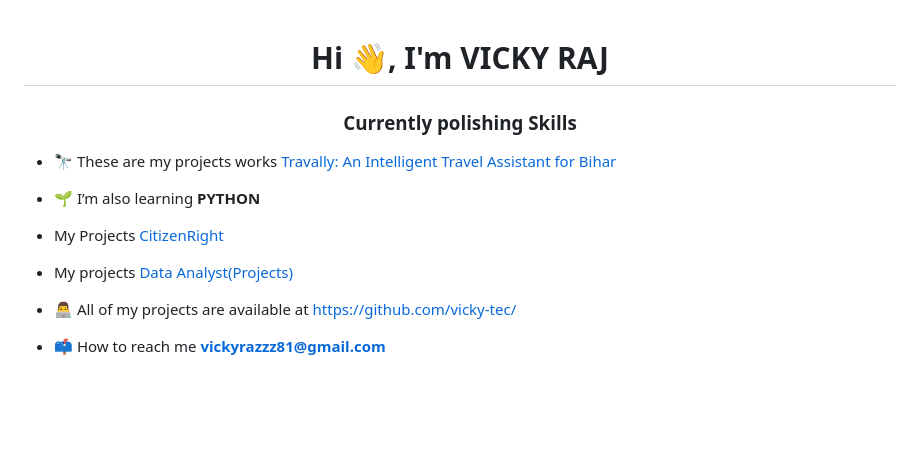
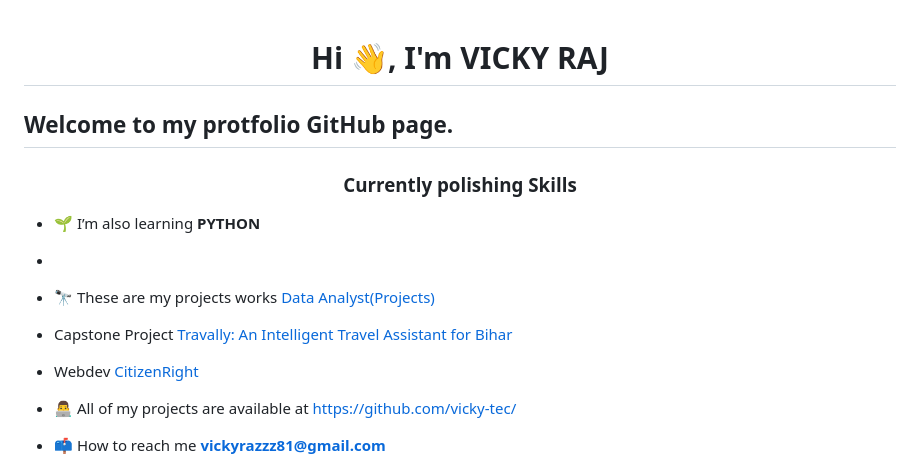
Before and after one commit to vicky-tec/PortFoilo, a Markdown page: README.md, the part around the change. Rendered like a GitHub page; blank space fills up the shorter version.

```diff
--- a/README.md
+++ b/README.md
@@ -1,13 +1,14 @@
 <h1 align="center">Hi 👋, I'm VICKY RAJ</h1>
+<h2>Welcome to my protfolio GitHub page.</h2>
 <h3 align="center">Currently polishing Skills</h3>
 
-- 🔭 These are my projects works [Travally: An Intelligent Travel Assistant for Bihar](https://vicky-tec.github.io/TRAVALLY_/)
+- 🌱 I’m also learning **PYTHON**
+-
+- 🔭 These are my projects works [Data Analyst(Projects)](https://github.com/vicky-tec/Gigx-Analytics.git)
+- Capstone Project [Travally: An Intelligent Travel Assistant for Bihar](https://vicky-tec.github.io/TRAVALLY_/)
+- Webdev  [CitizenRight](https://github.com/vicky-tec/CitizenRight_)
 
-- 🌱 I’m also learning **PYTHON**
 
-- My Projects [CitizenRight](https://github.com/vicky-tec/CitizenRight_)
-
-- My projects [Data Analyst(Projects)](https://github.com/vicky-tec/Gigx-Analytics.git)
 
 - 👨‍💻 All of my projects are available at [https://github.com/vicky-tec/](https://github.com/vicky-tec/)
 
```
